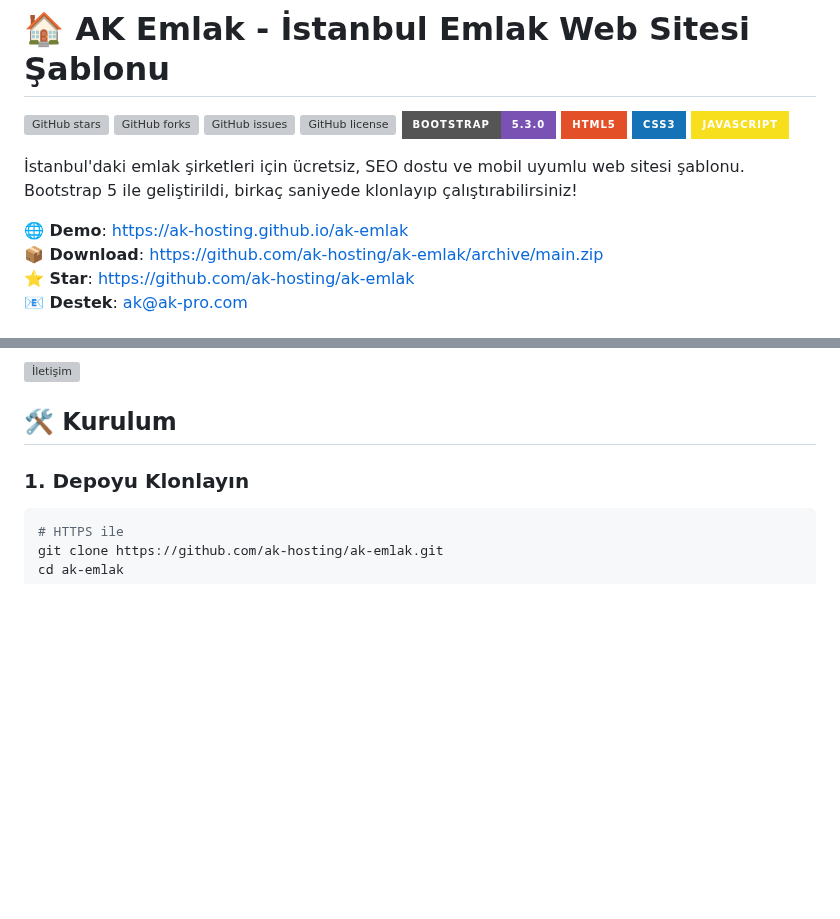
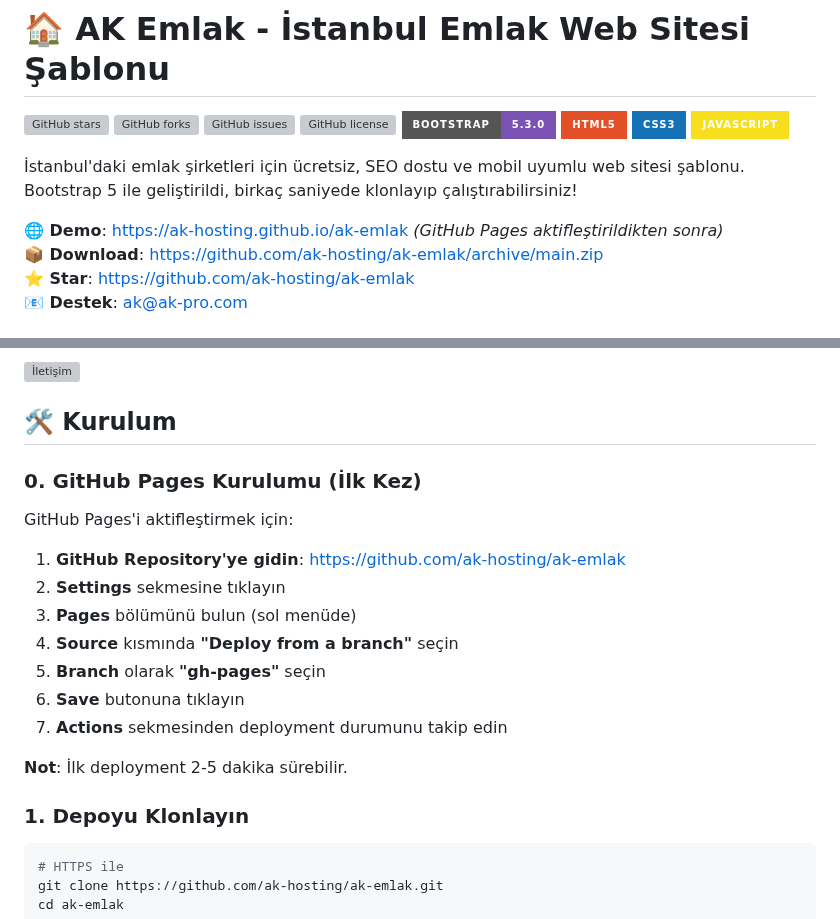
Before and after one commit to ak-hosting/ak-emlak, a Markdown page: README.md, 2 parts joined by grey strips. GitHub-like rendering; badges without logos; blank space fills up the shorter version; grey boxes are pictures that could not be loaded.

Commit message:
📝 GitHub Pages kurulum talimatları eklendi

````diff
--- a/README.md
+++ b/README.md
@@ -11,7 +11,7 @@
 
 İstanbul'daki emlak şirketleri için ücretsiz, SEO dostu ve mobil uyumlu web sitesi şablonu. Bootstrap 5 ile geliştirildi, birkaç saniyede klonlayıp çalıştırabilirsiniz!
 
-**🌐 Demo**: [https://ak-hosting.github.io/ak-emlak](https://ak-hosting.github.io/ak-emlak)
+**🌐 Demo**: [https://ak-hosting.github.io/ak-emlak](https://ak-hosting.github.io/ak-emlak) *(GitHub Pages aktifleştirildikten sonra)*
 **📦 Download**: [https://github.com/ak-hosting/ak-emlak/archive/main.zip](https://github.com/ak-hosting/ak-emlak/archive/main.zip)
 **⭐ Star**: [https://github.com/ak-hosting/ak-emlak](https://github.com/ak-hosting/ak-emlak)
 **📧 Destek**: [ak@ak-pro.com](mailto:ak@ak-pro.com)
@@ -55,6 +55,19 @@
 ![İletişim](assets/images/screenshot-contact.png)
 
 ## 🛠️ Kurulum
+
+### 0. GitHub Pages Kurulumu (İlk Kez)
+GitHub Pages'i aktifleştirmek için:
+
+1. **GitHub Repository'ye gidin**: [https://github.com/ak-hosting/ak-emlak](https://github.com/ak-hosting/ak-emlak)
+2. **Settings** sekmesine tıklayın
+3. **Pages** bölümünü bulun (sol menüde)
+4. **Source** kısmında **"Deploy from a branch"** seçin
+5. **Branch** olarak **"gh-pages"** seçin
+6. **Save** butonuna tıklayın
+7. **Actions** sekmesinden deployment durumunu takip edin
+
+**Not**: İlk deployment 2-5 dakika sürebilir.
 
 ### 1. Depoyu Klonlayın
 ```bash
````
